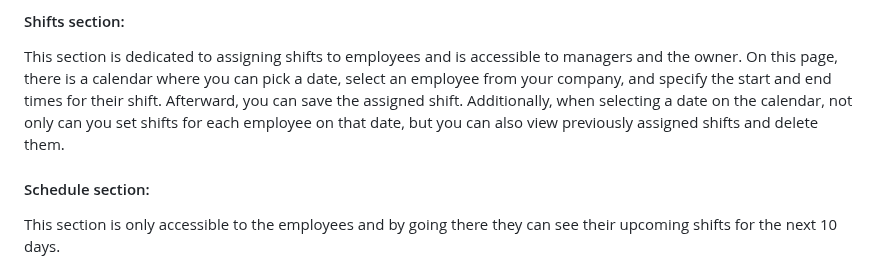
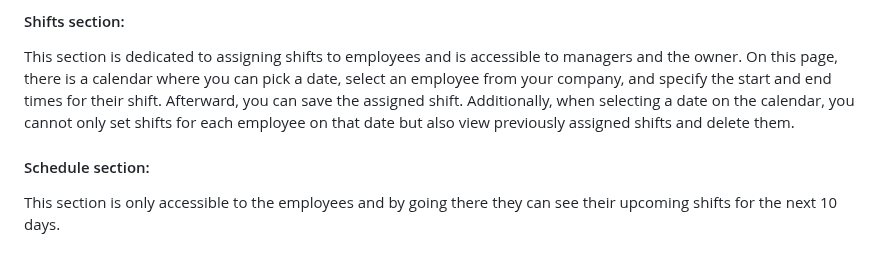
Before and after one commit to HoomanMinoosepehr/work_shift, a Markdown page: readme.md, the part around the change. Drawn GitHub-style.

```diff
--- a/readme.md
+++ b/readme.md
@@ -37,7 +37,7 @@ This section functions similarly to the manager's part, with both managers and t
 
 #### Shifts section:
 This section is dedicated to assigning shifts to employees and is accessible to managers and the owner. On this page, there is a calendar where you can pick a date, select an employee from your company, and specify the start and end times for their shift. Afterward, you can save the assigned shift.
-    Additionally, when selecting a date on the calendar, not only can you set shifts for each employee on that date, but you can also view previously assigned shifts and delete them.
+    Additionally, when selecting a date on the calendar, you cannot only set shifts for each employee on that date but also view previously assigned shifts and delete them.
 
 #### Schedule section:
 This section is only accessible to the employees and by going there they can see their upcoming shifts for the next 10 days.
```
